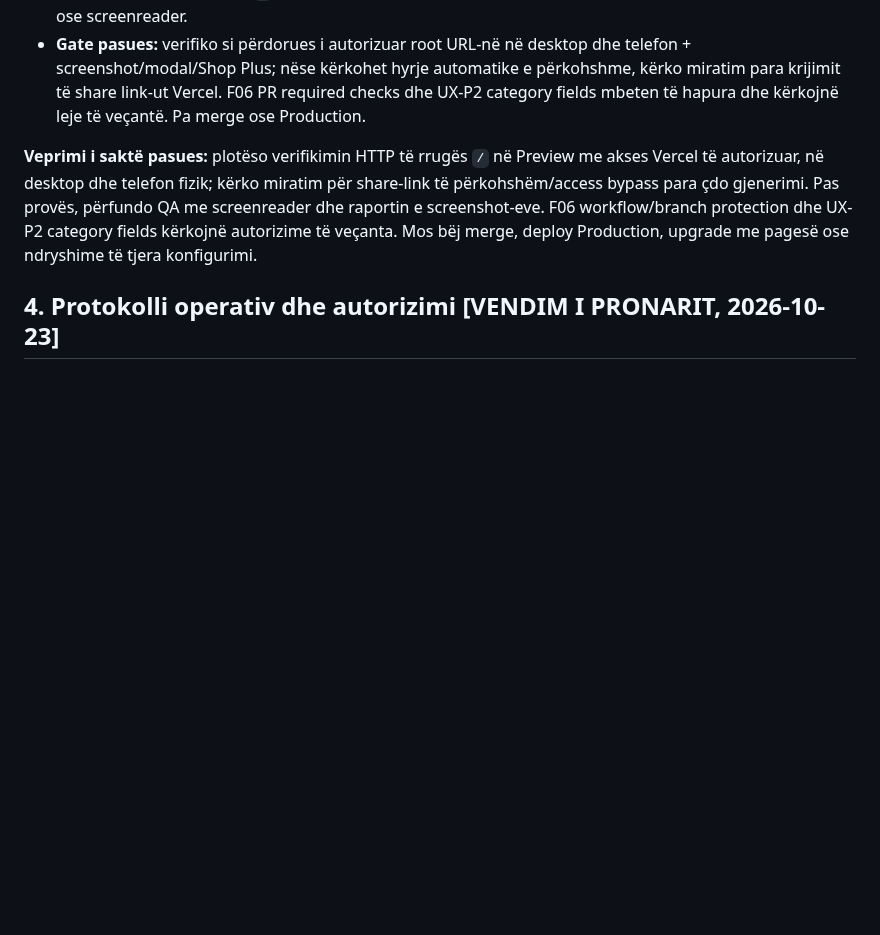
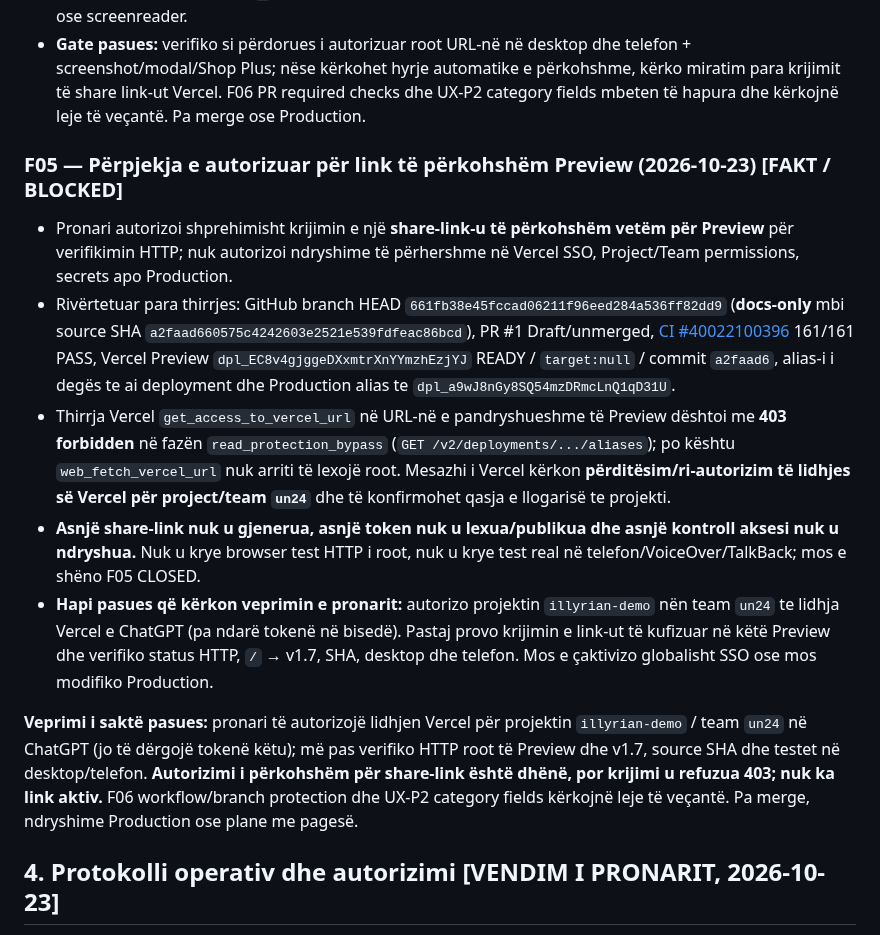
Before and after one commit to titanfit102-bit/Illyrian, a Markdown page: CURRENT_STATE.md, the part around the change. GitHub-like rendering; blank space fills up the shorter version.

Commit message:
docs(illyrian): record authorized preview-share check blocked by Vercel team 403

```diff
--- a/CURRENT_STATE.md
+++ b/CURRENT_STATE.md
@@ -148,7 +148,14 @@
 - **F05 VAZHDON OPEN për verifikim HTTP të root në pajisje:** Vercel SSO `all_except_custom_domains` është aktiv; fetch i pakredencialuar te deployment-i dhe alias nuk ishte i aksesueshëm. Për `team un24` thirrjet e specifikuara me `teamId` kërkojnë autorizim të ri (403), ndërsa leximi bazë i metadata-s Vercel funksionon. Nuk u krijua share-link që anashkalon SSO, nuk u ndryshuan rregulla aksesi, nuk u aktivizuan plane me pagesë. Mungon prova se `/` në kompjuter/telefon servon v1.7; nuk mund të pretendohet test real fizik ose screenreader.
 - **Gate pasues:** verifiko si përdorues i autorizuar root URL-në në desktop dhe telefon + screenshot/modal/Shop Plus; nëse kërkohet hyrje automatike e përkohshme, kërko miratim para krijimit të share link-ut Vercel. F06 PR required checks dhe UX-P2 category fields mbeten të hapura dhe kërkojnë leje të veçantë. Pa merge ose Production.
 
-**Veprimi i saktë pasues:** plotëso verifikimin HTTP të rrugës `/` në Preview me akses Vercel të autorizuar, në desktop dhe telefon fizik; kërko miratim për share-link të përkohshëm/access bypass para çdo gjenerimi. Pas provës, përfundo QA me screenreader dhe raportin e screenshot-eve. F06 workflow/branch protection dhe UX-P2 category fields kërkojnë autorizime të veçanta. Mos bëj merge, deploy Production, upgrade me pagesë ose ndryshime të tjera konfigurimi.
+### F05 — Përpjekja e autorizuar për link të përkohshëm Preview (2026-10-23) [FAKT / BLOCKED]
+- Pronari autorizoi shprehimisht krijimin e një **share-link-u të përkohshëm vetëm për Preview** për verifikimin HTTP; nuk autorizoi ndryshime të përhershme në Vercel SSO, Project/Team permissions, secrets apo Production.
+- Rivërtetuar para thirrjes: GitHub branch HEAD `661fb38e45fccad06211f96eed284a536ff82dd9` (**docs-only** mbi source SHA `a2faad660575c4242603e2521e539fdfeac86bcd`), PR #1 Draft/unmerged, [CI #40022100396](https://github.com/titanfit102-bit/Illyrian/actions/runs/40022100396) 161/161 PASS, Vercel Preview `dpl_EC8v4gjggeDXxmtrXnYYmzhEzjYJ` READY / `target:null` / commit `a2faad6`, alias-i i degës te ai deployment dhe Production alias te `dpl_a9wJ8nGy8SQ54mzDRmcLnQ1qD31U`.
+- Thirrja Vercel `get_access_to_vercel_url` në URL-në e pandryshueshme të Preview dështoi me **403 forbidden** në fazën `read_protection_bypass` (`GET /v2/deployments/.../aliases`); po kështu `web_fetch_vercel_url` nuk arriti të lexojë root. Mesazhi i Vercel kërkon **përditësim/ri-autorizim të lidhjes së Vercel për project/team `un24`** dhe të konfirmohet qasja e llogarisë te projekti.
+- **Asnjë share-link nuk u gjenerua, asnjë token nuk u lexua/publikua dhe asnjë kontroll aksesi nuk u ndryshua.** Nuk u krye browser test HTTP i root, nuk u krye test real në telefon/VoiceOver/TalkBack; mos e shëno F05 CLOSED.
+- **Hapi pasues që kërkon veprimin e pronarit:** autorizo projektin `illyrian-demo` nën team `un24` te lidhja Vercel e ChatGPT (pa ndarë tokenë në bisedë). Pastaj provo krijimin e link-ut të kufizuar në këtë Preview dhe verifiko status HTTP, `/` → v1.7, SHA, desktop dhe telefon. Mos e çaktivizo globalisht SSO ose mos modifiko Production.
+
+**Veprimi i saktë pasues:** pronari të autorizojë lidhjen Vercel për projektin `illyrian-demo` / team `un24` në ChatGPT (jo të dërgojë tokenë këtu); më pas verifiko HTTP root të Preview dhe v1.7, source SHA dhe testet në desktop/telefon. **Autorizimi i përkohshëm për share-link është dhënë, por krijimi u refuzua 403; nuk ka link aktiv.** F06 workflow/branch protection dhe UX-P2 category fields kërkojnë leje të veçantë. Pa merge, ndryshime Production ose plane me pagesë.
 
 ## 4. Protokolli operativ dhe autorizimi [VENDIM I PRONARIT, 2026-10-23]
 - Autorizim **i vazhdueshëm** vetëm për krijim/përditësim të `CURRENT_STATE.md` dhe `MASTER_HANDOFF.md` në `feat/i18n-shop-feedback-20261022`, pas çdo ndryshimi material e të **verifikuar**. Mos pyet çdo herë për këta dy dokumente, për sa kohë dega dhe kufijtë nuk ndryshojnë.
```
Also changed, not shown: MASTER_HANDOFF.md (+7 -0 lines).
